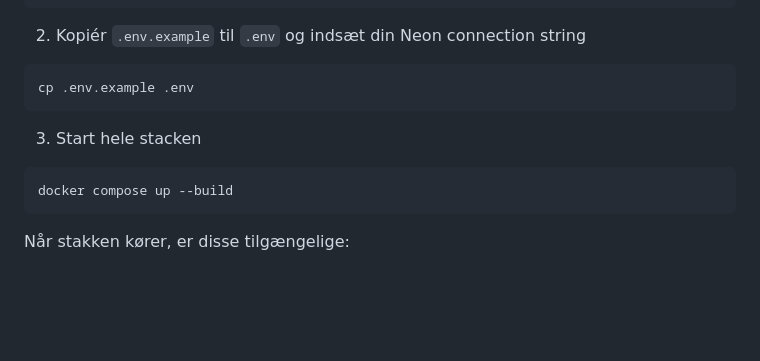
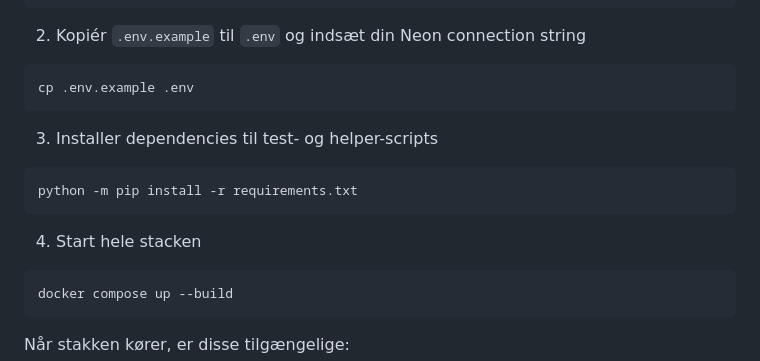
Before and after one commit to leskalotto-cell/Eksamen-VoltEdge, a Markdown page: README.md, the part around one of its changes. Drawn GitHub-style; blank space fills up the shorter version.

````diff
--- a/README.md
+++ b/README.md
@@ -15,7 +15,12 @@ cd voltedge-session
 cp .env.example .env
 ```
 
-3. Start hele stacken
+3. Installer dependencies til test- og helper-scripts
+```bash
+python -m pip install -r requirements.txt
+```
+
+4. Start hele stacken
 ```bash
 docker compose up --build
 ```
````
Also changed, not shown: other parts of README.md (+32 -18 lines).
